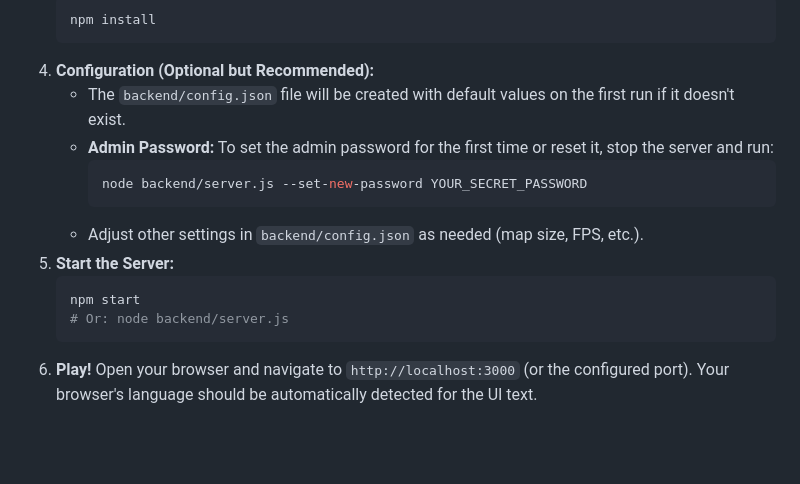
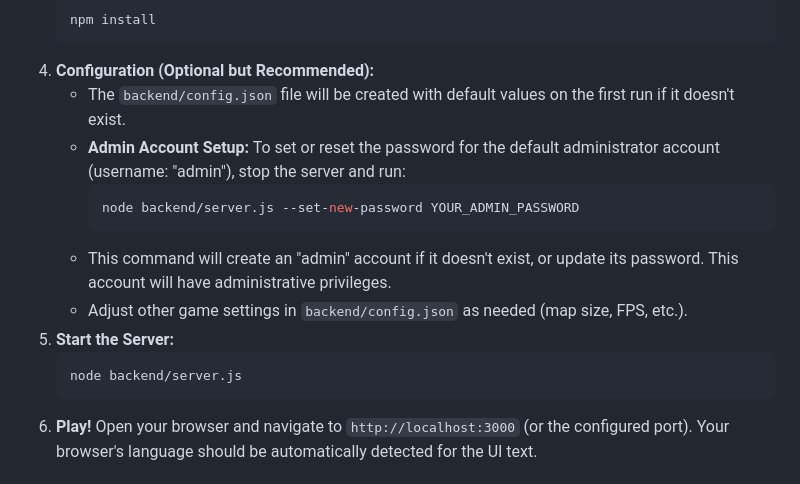
Before and after one commit to mathe00/slither-clone-sio, a Markdown page: README.md, the part around the change. Drawn GitHub-style; blank space fills up the shorter version.

Commit message:
docs: Update README Quick Start for admin account setup
Reflects changes to the `--set-new-password` command, which now
configures an "admin" user account in `accounts.json` instead of
modifying `config.json`.

````diff
--- a/README.md
+++ b/README.md
@@ -222,15 +222,15 @@ If you have any questions about donations or encounter any issues, please feel f
     ```
 4.  **Configuration (Optional but Recommended):**
     *   The `backend/config.json` file will be created with default values on the first run if it doesn't exist.
-    *   **Admin Password:** To set the admin password for the first time or reset it, stop the server and run:
+    *   **Admin Account Setup:** To set or reset the password for the default administrator account (username: "admin"), stop the server and run:
         ```bash
-        node backend/server.js --set-new-password YOUR_SECRET_PASSWORD
+        node backend/server.js --set-new-password YOUR_ADMIN_PASSWORD
         ```
-    *   Adjust other settings in `backend/config.json` as needed (map size, FPS, etc.).
+    *   This command will create an "admin" account if it doesn't exist, or update its password. This account will have administrative privileges.
+    *   Adjust other game settings in `backend/config.json` as needed (map size, FPS, etc.).
 5.  **Start the Server:**
     ```bash
-    npm start
-    # Or: node backend/server.js
+    node backend/server.js
     ```
 6.  **Play!** Open your browser and navigate to `http://localhost:3000` (or the configured port). Your browser's language should be automatically detected for the UI text.
 
````
